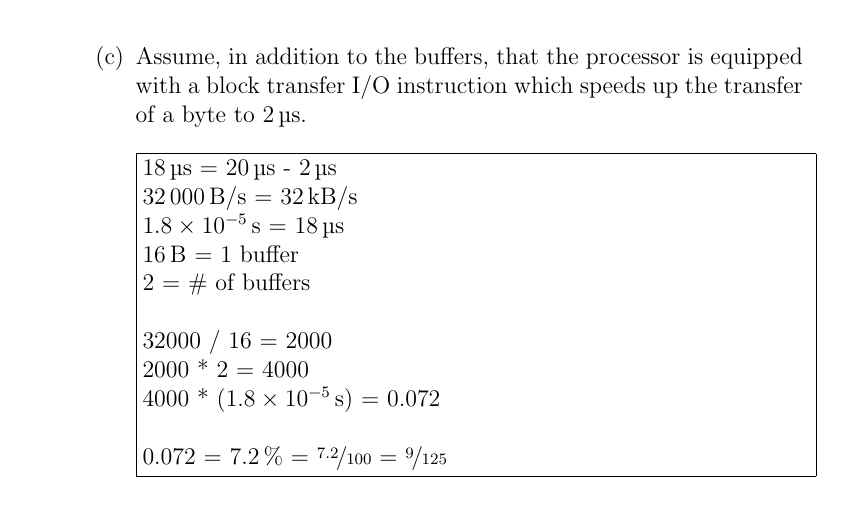
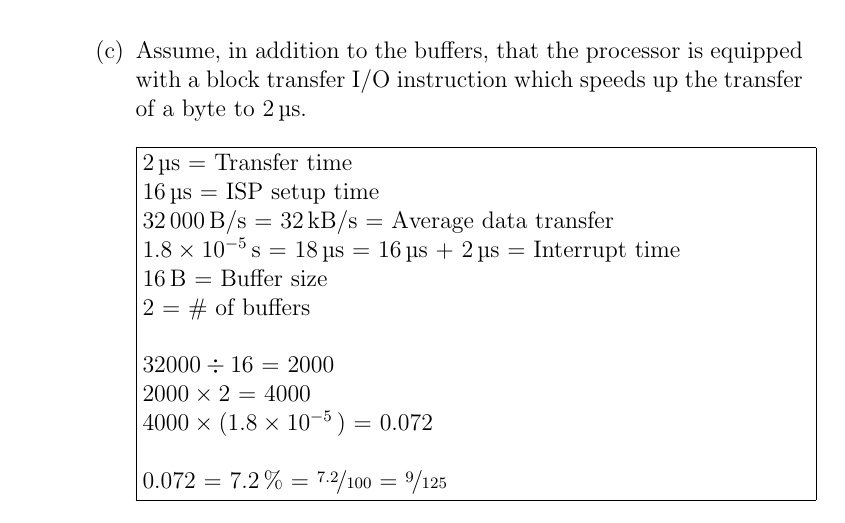
Before and after one commit to RyanDur/ComputerSystems, a LaTeX document (Coursework1/ComputerSystemsCoursework1-Ryan-Durling.tex): part of page 2 of 3, cut so that both start at the same text. The pictures show the PDF file Coursework1/ComputerSystemsCoursework1-Ryan-Durling.pdf that the author committed with the source.

Commit message:
question 1

```diff
--- a/Coursework1/ComputerSystemsCoursework1-Ryan-Durling.tex
+++ b/Coursework1/ComputerSystemsCoursework1-Ryan-Durling.tex
@@ -24,28 +24,29 @@
 			\fbox{\parbox{\linewidth}{
 				Assumption: It can transfer all bytes from the buffer in the same amount of time as transferring one at a time from the previous question.\\
 
-				\SI{32000}{\byte\per\s} = \SI{32}{\kilo\byte\per\s} \\
-				\SI{2e-5}{\s} = \SI{20}{\mics} \\
-				\SI{16}{\byte} = 1 buffer \\
+				\SI{32000}{\byte\per\s} = \SI{32}{\kilo\byte\per\s} = Average data transfer\\
+				\SI{2e-5}{\s} = \SI{20}{\mics} = Interrupt time\\
+				\SI{16}{\byte} = Buffer size \\
 				2 = \# of buffers \\
 
-				32000 / 16 = 2000 \\
-				2000 * 2 = 4000 \\
-				4000 * (\SI{2e-5}{\s}) =  0.08 \\ \\
+				$32000 \div 16$ = 2000 \\
+				$2000 \times 2$ = 4000 \\
+				$4000 \times (\SI{2e-5})$ =  0.08 \\ \\
 				0.08 = \SI{8}{\percent} = \nicefrac{8}{100} = \nicefrac{4}{50} = \nicefrac{2}{25}
 			}}
 
 			\item{Assume, in addition to the buffers, that the processor is equipped with a block transfer I/O instruction which speeds up the transfer of a byte to \SI{2}{\mics}.}\\ \\
 			\fbox{\parbox{\linewidth}{
-				\SI{18}{\mics} = \SI{20}{\mics} - \SI{2}{\mics} \\
-				\SI{32000}{\byte\per\s} = \SI{32}{\kilo\byte\per\s} \\
-				\SI{1.8e-5}{\s} = \SI{18}{\mics} \\
-				\SI{16}{\byte} = 1 buffer \\
+				\SI{2}{\mics} = Transfer time\\
+				\SI{16}{\mics} = ISP setup time \\
+				\SI{32000}{\byte\per\s} = \SI{32}{\kilo\byte\per\s} = Average data transfer\\
+				\SI{1.8e-5}{\s} = \SI{18}{\mics} = \SI{16}{\mics} + \SI{2}{\mics} = Interrupt time\\
+				\SI{16}{\byte} = Buffer size \\
 				2 = \# of buffers \\
 
-				32000 / 16 = 2000 \\
-				2000 * 2 = 4000 \\
-				4000 * (\SI{1.8e-5}{\s}) =  0.072 \\ \\
+				$32000 \div 16$ = 2000 \\
+				$2000 \times 2$ = 4000 \\
+				$4000 \times (\SI{1.8e-5})$ =  0.072 \\ \\
 				0.072 = \SI{7.2}{\percent} = \nicefrac{7.2}{100} = \nicefrac{9}{125}
 			}}
 
```
Also changed, not shown: Coursework1/ComputerSystemsCoursework1-Ryan-Durling.pdf, Coursework1/ComputerSystemsCoursework1-Ryan-Durling.tex (6 more changed lines).
